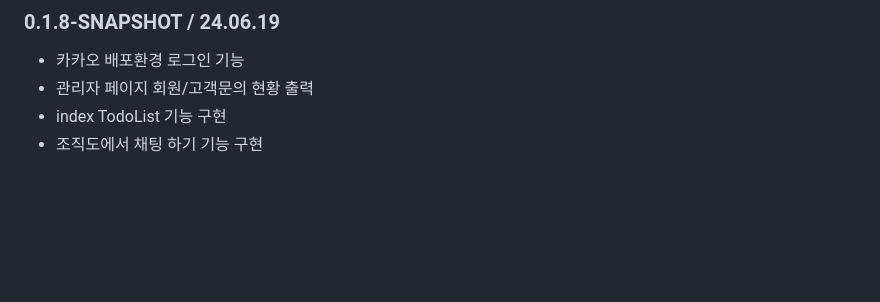
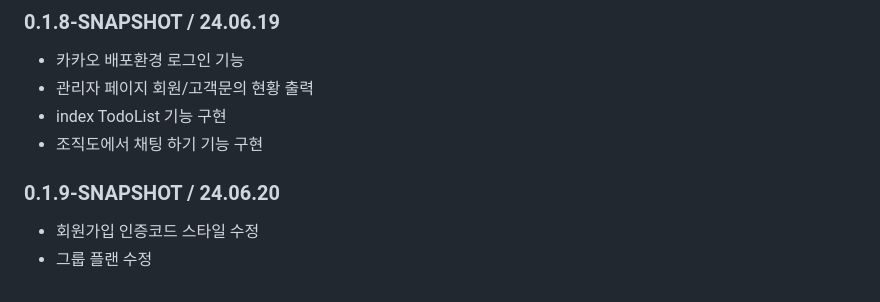
Before and after one commit to green-lotte2/community-site-back-team1, a Markdown page: README.md, the part around the change. GitHub-like rendering; blank space fills up the shorter version.

Commit message:
0620 배포

```diff
--- a/README.md
+++ b/README.md
@@ -132,3 +132,7 @@
 - 관리자 페이지 회원/고객문의 현황 출력
 - index TodoList 기능 구현
 - 조직도에서 채팅 하기 기능 구현
+
+### 0.1.9-SNAPSHOT / 24.06.20
+- 회원가입 인증코드 스타일 수정
+- 그룹 플랜 수정
```
